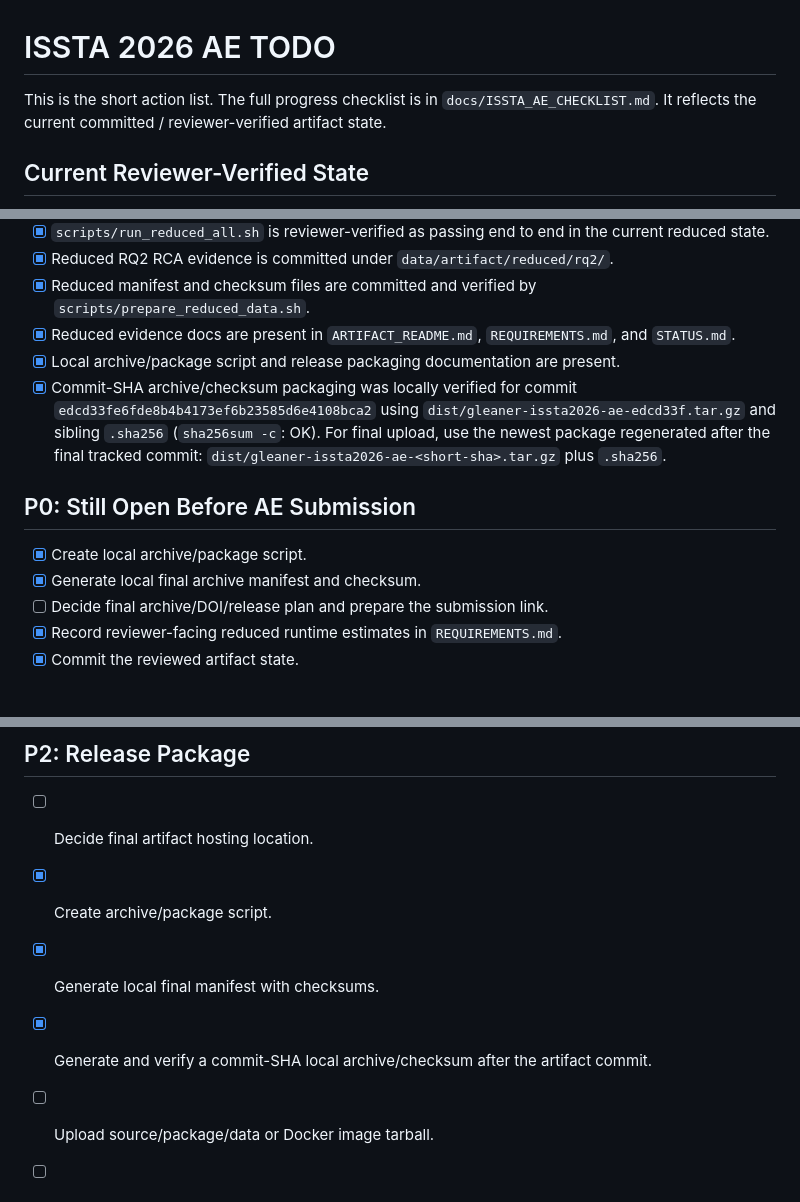
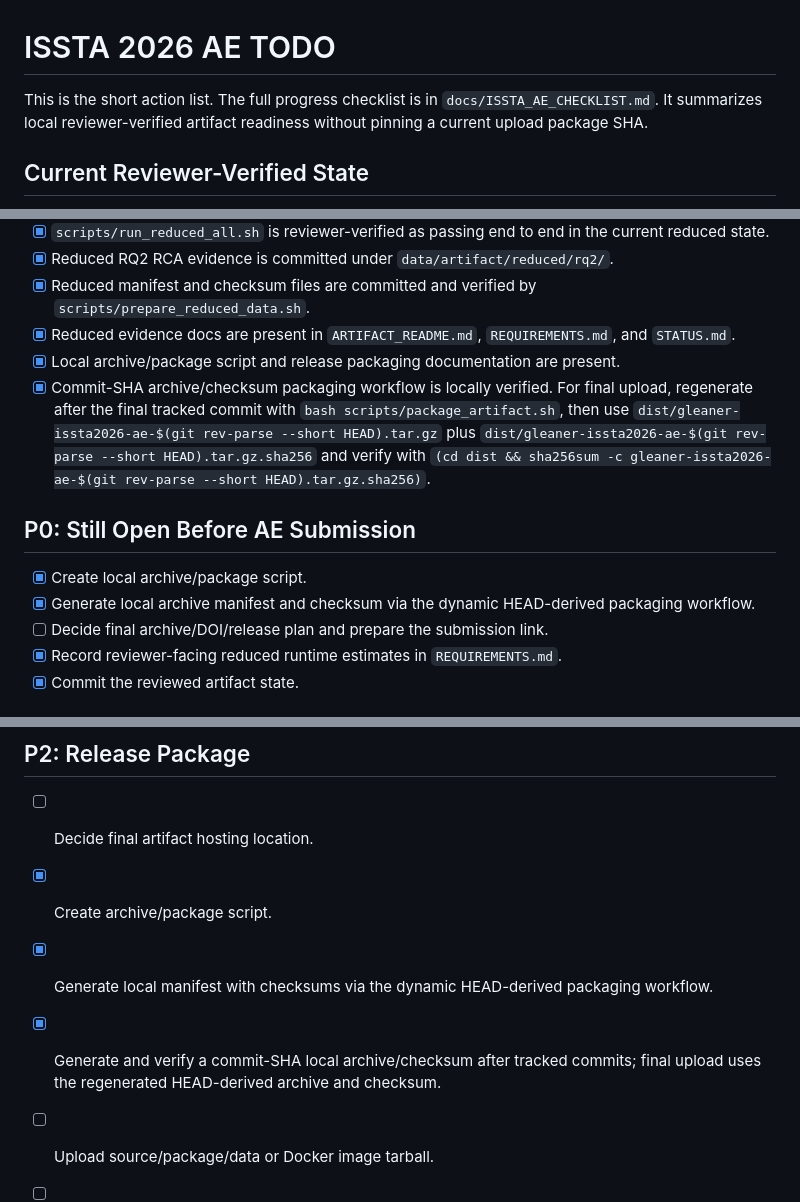
Before and after one commit to OperationsPAI/Gleaner, a Markdown page: docs/ISSTA_AE_TODO.md, 3 parts joined by grey strips. Drawn GitHub-style.

```diff
--- a/docs/ISSTA_AE_TODO.md
+++ b/docs/ISSTA_AE_TODO.md
@@ -1,6 +1,6 @@
 # ISSTA 2026 AE TODO
 
-This is the short action list. The full progress checklist is in `docs/ISSTA_AE_CHECKLIST.md`. It reflects the current committed / reviewer-verified artifact state.
+This is the short action list. The full progress checklist is in `docs/ISSTA_AE_CHECKLIST.md`. It summarizes local reviewer-verified artifact readiness without pinning a current upload package SHA.
 
 ## Current Reviewer-Verified State
 
@@ -13,12 +13,12 @@ This is the short action list. The full progress checklist is in `docs/ISSTA_AE_
 - [x] Reduced manifest and checksum files are committed and verified by `scripts/prepare_reduced_data.sh`.
 - [x] Reduced evidence docs are present in `ARTIFACT_README.md`, `REQUIREMENTS.md`, and `STATUS.md`.
 - [x] Local archive/package script and release packaging documentation are present.
-- [x] Commit-SHA archive/checksum packaging was locally verified for commit `edcd33fe6fde8b4b4173ef6b23585d6e4108bca2` using `dist/gleaner-issta2026-ae-edcd33f.tar.gz` and sibling `.sha256` (`sha256sum -c`: OK). For final upload, use the newest package regenerated after the final tracked commit: `dist/gleaner-issta2026-ae-<short-sha>.tar.gz` plus `.sha256`.
+- [x] Commit-SHA archive/checksum packaging workflow is locally verified. For final upload, regenerate after the final tracked commit with `bash scripts/package_artifact.sh`, then use `dist/gleaner-issta2026-ae-$(git rev-parse --short HEAD).tar.gz` plus `dist/gleaner-issta2026-ae-$(git rev-parse --short HEAD).tar.gz.sha256` and verify with `(cd dist && sha256sum -c gleaner-issta2026-ae-$(git rev-parse --short HEAD).tar.gz.sha256)`.
 
 ## P0: Still Open Before AE Submission
 
 - [x] Create local archive/package script.
-- [x] Generate local final archive manifest and checksum.
+- [x] Generate local archive manifest and checksum via the dynamic HEAD-derived packaging workflow.
 - [ ] Decide final archive/DOI/release plan and prepare the submission link.
 - [x] Record reviewer-facing reduced runtime estimates in `REQUIREMENTS.md`.
 - [x] Commit the reviewed artifact state.
@@ -47,8 +47,8 @@ This is the short action list. The full progress checklist is in `docs/ISSTA_AE_
 
 - [ ] Decide final artifact hosting location.
 - [x] Create archive/package script.
-- [x] Generate local final manifest with checksums.
-- [x] Generate and verify a commit-SHA local archive/checksum after the artifact commit.
+- [x] Generate local manifest with checksums via the dynamic HEAD-derived packaging workflow.
+- [x] Generate and verify a commit-SHA local archive/checksum after tracked commits; final upload uses the regenerated HEAD-derived archive and checksum.
 - [ ] Upload source/package/data or Docker image tarball.
 - [ ] Prepare DOI/release metadata if feasible.
 - [ ] Verify final link does not require login and does not compromise reviewer anonymity.
```
Also changed, not shown: docs/FINAL_COMMIT_READINESS.md (+53 -45 lines).
